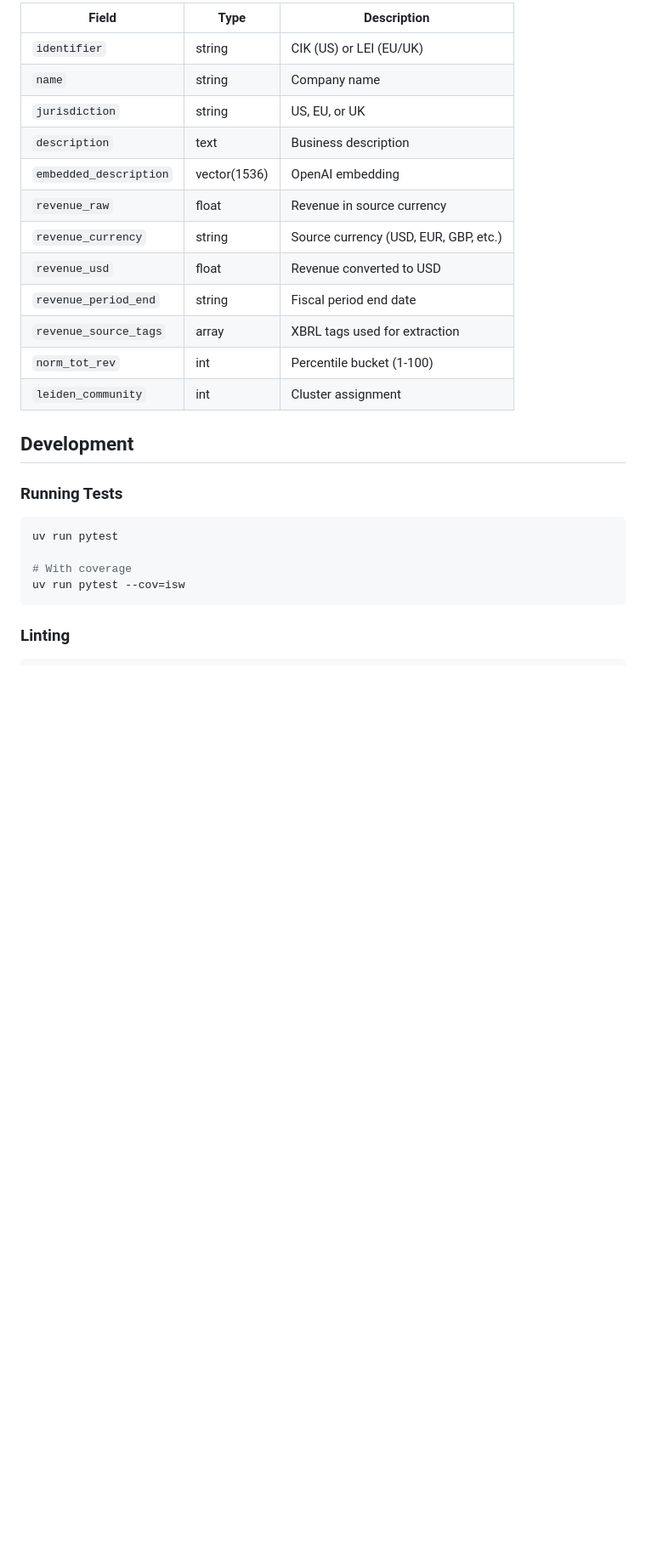
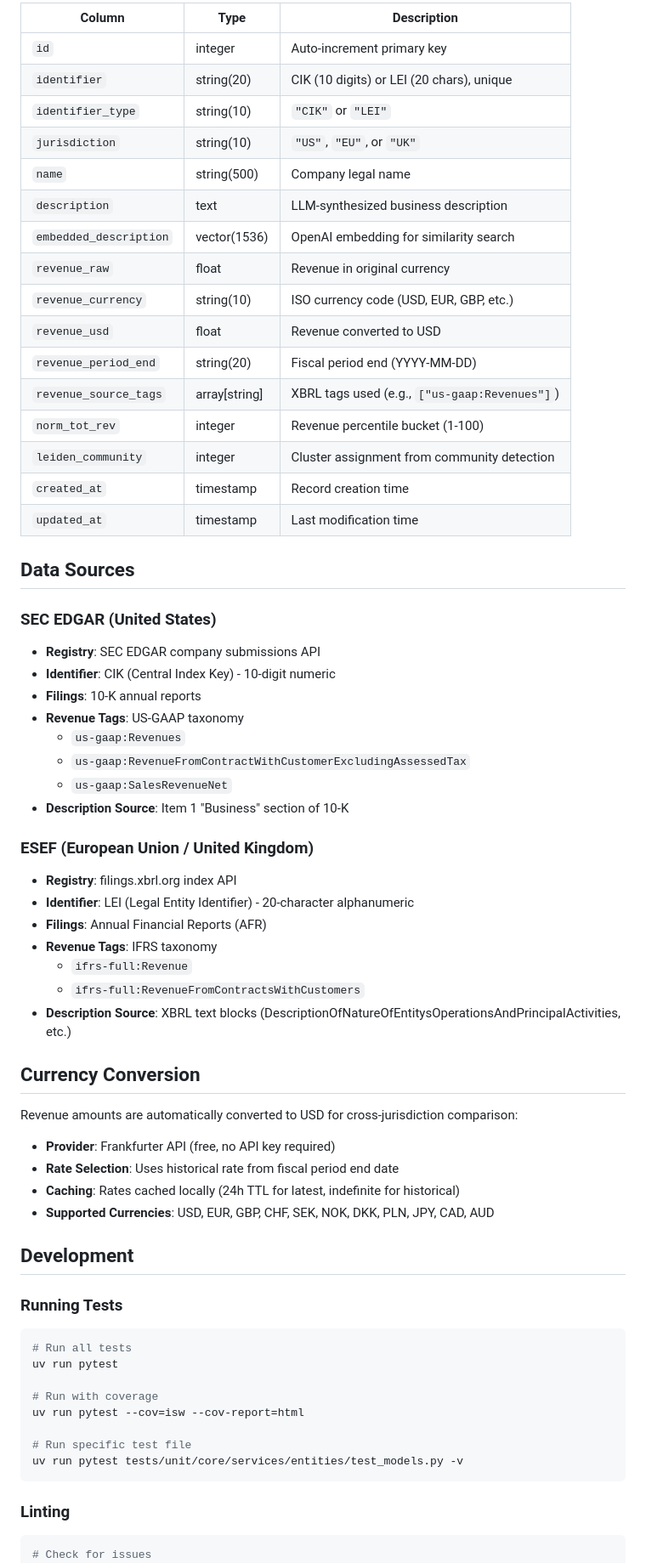
Before and after one commit to TextLayer/isw-company-similarity, a Markdown page: README.md, the part around one of its changes. Shown at 85% size. Drawn GitHub-style; blank space fills up the shorter version.

````diff
--- a/README.md
+++ b/README.md
@@ -181,31 +265,72 @@ isw/
 
-| Field | Type | Description |
-|-------|------|-------------|
-| `identifier` | string | CIK (US) or LEI (EU/UK) |
-| `name` | string | Company name |
-| `jurisdiction` | string | US, EU, or UK |
-| `description` | text | Business description |
-| `embedded_description` | vector(1536) | OpenAI embedding |
-| `revenue_raw` | float | Revenue in source currency |
-| `revenue_currency` | string | Source currency (USD, EUR, GBP, etc.) |
+| Column | Type | Description |
+|--------|------|-------------|
+| `id` | integer | Auto-increment primary key |
+| `identifier` | string(20) | CIK (10 digits) or LEI (20 chars), unique |
+| `identifier_type` | string(10) | `"CIK"` or `"LEI"` |
+| `jurisdiction` | string(10) | `"US"`, `"EU"`, or `"UK"` |
+| `name` | string(500) | Company legal name |
+| `description` | text | LLM-synthesized business description |
+| `embedded_description` | vector(1536) | OpenAI embedding for similarity search |
+| `revenue_raw` | float | Revenue in original currency |
+| `revenue_currency` | string(10) | ISO currency code (USD, EUR, GBP, etc.) |
 | `revenue_usd` | float | Revenue converted to USD |
-| `revenue_period_end` | string | Fiscal period end date |
-| `revenue_source_tags` | array | XBRL tags used for extraction |
-| `norm_tot_rev` | int | Percentile bucket (1-100) |
-| `leiden_community` | int | Cluster assignment |
+| `revenue_period_end` | string(20) | Fiscal period end (YYYY-MM-DD) |
+| `revenue_source_tags` | array[string] | XBRL tags used (e.g., `["us-gaap:Revenues"]`) |
+| `norm_tot_rev` | integer | Revenue percentile bucket (1-100) |
+| `leiden_community` | integer | Cluster assignment from community detection |
+| `created_at` | timestamp | Record creation time |
+| `updated_at` | timestamp | Last modification time |
+
+## Data Sources
+
+### SEC EDGAR (United States)
+
+- **Registry**: SEC EDGAR company submissions API
+- **Identifier**: CIK (Central Index Key) - 10-digit numeric
+- **Filings**: 10-K annual reports
+- **Revenue Tags**: US-GAAP taxonomy
+  - `us-gaap:Revenues`
+  - `us-gaap:RevenueFromContractWithCustomerExcludingAssessedTax`
+  - `us-gaap:SalesRevenueNet`
+- **Description Source**: Item 1 "Business" section of 10-K
+
+### ESEF (European Union / United Kingdom)
+
+- **Registry**: filings.xbrl.org index API
+- **Identifier**: LEI (Legal Entity Identifier) - 20-character alphanumeric
+- **Filings**: Annual Financial Reports (AFR)
+- **Revenue Tags**: IFRS taxonomy
+  - `ifrs-full:Revenue`
+  - `ifrs-full:RevenueFromContractsWithCustomers`
+- **Description Source**: XBRL text blocks (DescriptionOfNatureOfEntitysOperationsAndPrincipalActivities, etc.)
+
+## Currency Conversion
+
+Revenue amounts are automatically converted to USD for cross-jurisdiction comparison:
+
+- **Provider**: Frankfurter API (free, no API key required)
+- **Rate Selection**: Uses historical rate from fiscal period end date
+- **Caching**: Rates cached locally (24h TTL for latest, indefinite for historical)
+- **Supported Currencies**: USD, EUR, GBP, CHF, SEK, NOK, DKK, PLN, JPY, CAD, AUD
 
 ## Development
 
 ### Running Tests
 
 ```bash
+# Run all tests
 uv run pytest
 
-# With coverage
-uv run pytest --cov=isw
+# Run with coverage
+uv run pytest --cov=isw --cov-report=html
+
+# Run specific test file
+uv run pytest tests/unit/core/services/entities/test_models.py -v
 ```
 
 ### Linting
 
 ```bash
+# Check for issues
 uv run ruff check .
````
Also changed, not shown: other parts of README.md (+192 -96 lines).
